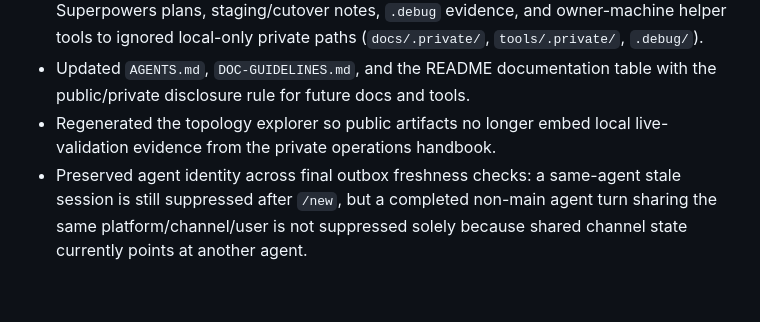
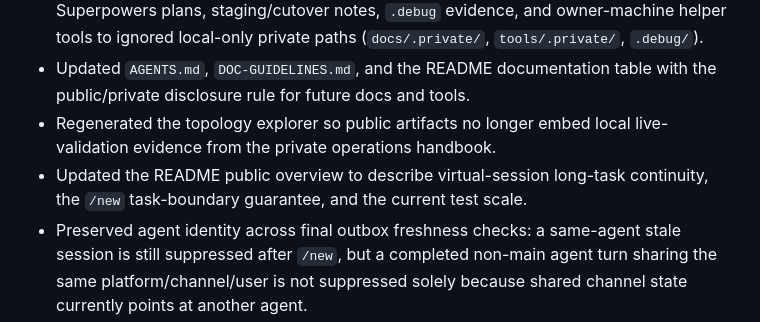
Before and after one commit to phenomenoner/agent-harness-core, a Markdown page: CHANGELOG.md, the part around the change. Rendered like a GitHub page; blank space fills up the shorter version.

```diff
--- a/CHANGELOG.md
+++ b/CHANGELOG.md
@@ -9,6 +9,7 @@
 - Moved live operations handbooks, release/checkpoint handoffs, validation scratch notes, Superpowers plans, staging/cutover notes, `.debug` evidence, and owner-machine helper tools to ignored local-only private paths (`docs/.private/`, `tools/.private/`, `.debug/`).
 - Updated `AGENTS.md`, `DOC-GUIDELINES.md`, and the README documentation table with the public/private disclosure rule for future docs and tools.
 - Regenerated the topology explorer so public artifacts no longer embed local live-validation evidence from the private operations handbook.
+- Updated the README public overview to describe virtual-session long-task continuity, the `/new` task-boundary guarantee, and the current test scale.
 - Preserved agent identity across final outbox freshness checks: a same-agent stale session is still suppressed after `/new`, but a completed non-main agent turn sharing the same platform/channel/user is not suppressed solely because shared channel state currently points at another agent.
 - Added `docs/agent-harness-topology-contract.md` as the public-safe topology contract and impact matrix for channel, runtime, prompt, outbox, delivery, memory, and cutover changes.
 - Added invariant I8 to the docs and machine-readable invariant catalog: `agentId` is a routing boundary across channel state, session freshness, prompt, runtime, outbox, delivery, and memory.
```
Also changed, not shown: README.md (+3 -2 lines).
